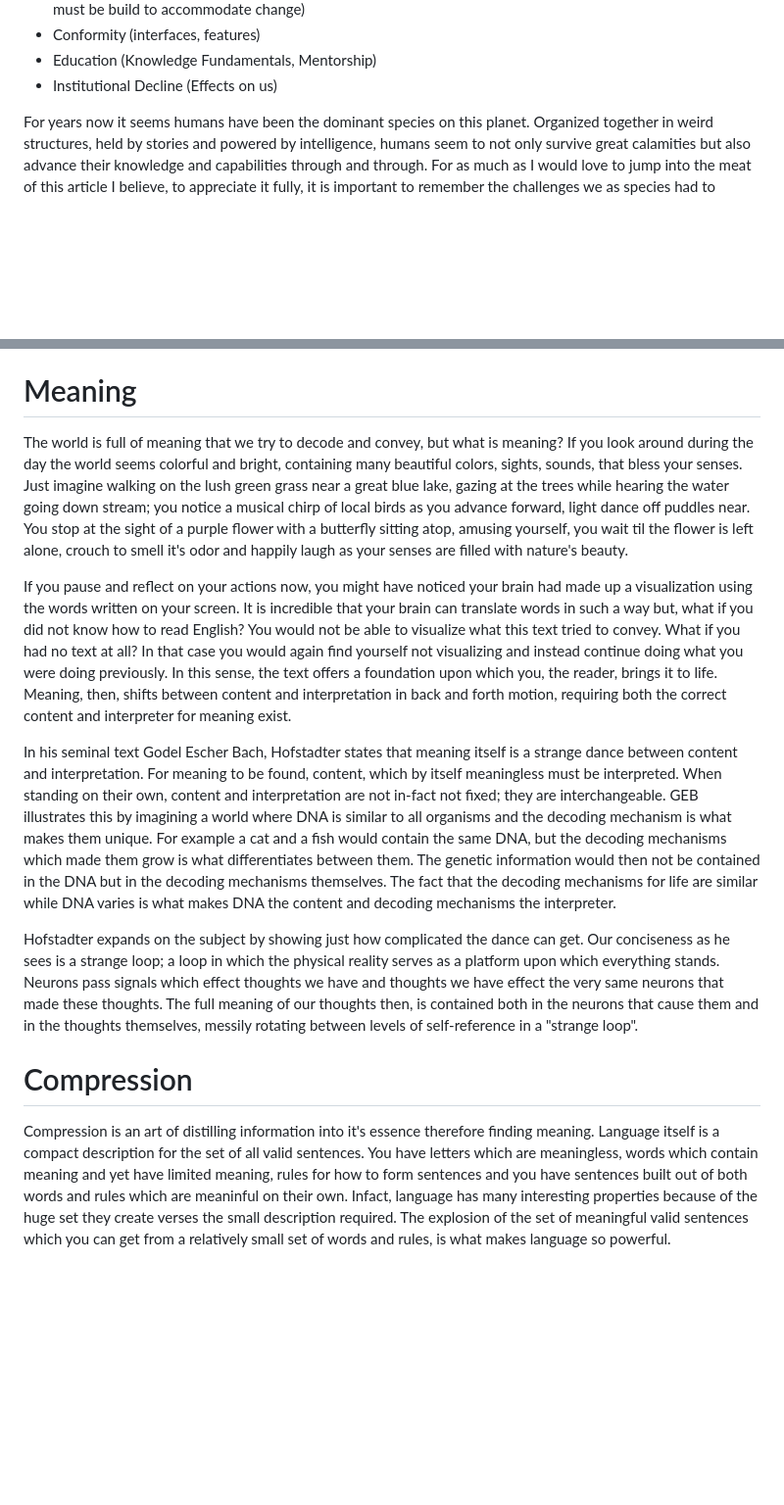
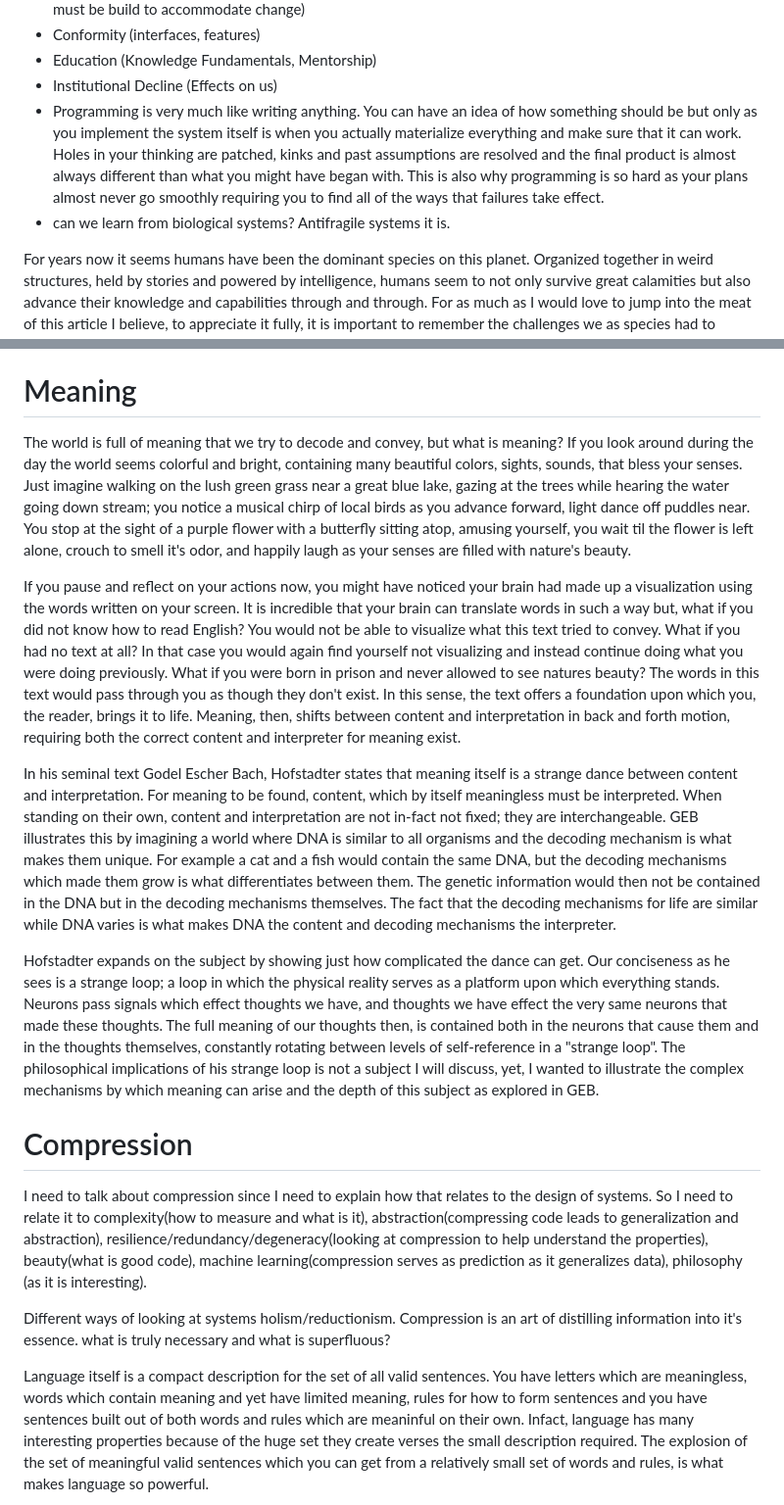
Before and after one commit to Ziv-spec/randomfun, a Markdown page: articles/software-design.md, 2 parts joined by grey strips. Shown: that part at 98% size. GitHub-like rendering; blank space fills up the shorter version.

Commit message:
compression

```diff
--- a/articles/software-design.md
+++ b/articles/software-design.md
@@ -31,8 +31,8 @@ NOTE(ziv): Rethink about the history part. I quite enjoy writing about it and je
 - Conformity (interfaces, features)
 - Education (Knowledge Fundamentals, Mentorship)
 - Institutional Decline (Effects on us)
-
-
+- Programming is very much like writing anything. You can have an idea of how something should be but only as you implement the system itself is when you actually materialize everything and make sure that it can work. Holes in your thinking are patched, kinks and past assumptions are resolved and the final product is almost always different than what you might have began with. This is also why programming is so hard as your plans almost never go smoothly requiring you to find all of the ways that failures take effect.
+- can we learn from biological systems? Antifragile systems it is.
 
 For years now it seems humans have been the dominant species on this planet. Organized together in weird structures, held by stories and powered by intelligence, humans seem to not only survive great calamities but also advance their knowledge and capabilities through and through. For as much as I would love to jump into the meat of this article I believe, to appreciate it fully, it is important to remember the challenges we as species had to overcome to get to where we are.
 
@@ -118,17 +112,24 @@ https://en.wikipedia.org/wiki/Kolmogorov_complexity
 
 # Meaning
 
-The world is full of meaning that we try to decode and convey, but what is meaning? If you look around during the day the world seems colorful and bright, containing many beautiful colors, sights, sounds, that bless your senses. Just imagine walking on the lush green grass near a great blue lake, gazing at the trees while hearing the water going down stream; you notice a musical chirp of local birds as you advance forward, light dance off puddles near. You stop at the sight of a purple flower with a butterfly sitting atop, amusing yourself, you wait til the flower is left alone, crouch to smell it's odor and happily laugh as your senses are filled with nature's beauty.
+The world is full of meaning that we try to decode and convey, but what is meaning? If you look around during the day the world seems colorful and bright, containing many beautiful colors, sights, sounds, that bless your senses. Just imagine walking on the lush green grass near a great blue lake, gazing at the trees while hearing the water going down stream; you notice a musical chirp of local birds as you advance forward, light dance off puddles near. You stop at the sight of a purple flower with a butterfly sitting atop, amusing yourself, you wait til the flower is left alone, crouch to smell it's odor, and happily laugh as your senses are filled with nature's beauty.
 
-If you pause and reflect on your actions now, you might have noticed your brain had made up a visualization using the words written on your screen. It is incredible that your brain can translate words in such a way but, what if you did not know how to read English? You would not be able to visualize what this text tried to convey. What if you had no text at all? In that case you would again find yourself not visualizing and instead continue doing what you were doing previously. In this sense, the text offers a foundation upon which you, the reader, brings it to life. Meaning, then, shifts between content and interpretation in back and forth motion, requiring both the correct content and interpreter for meaning exist.
+If you pause and reflect on your actions now, you might have noticed your brain had made up a visualization using the words written on your screen. It is incredible that your brain can translate words in such a way but, what if you did not know how to read English? You would not be able to visualize what this text tried to convey. What if you had no text at all? In that case you would again find yourself not visualizing and instead continue doing what you were doing previously. What if you were born in prison and never allowed to see natures beauty? The words in this text would pass through you as though they don't exist. In this sense, the text offers a foundation upon which you, the reader, brings it to life. Meaning, then, shifts between content and interpretation in back and forth motion, requiring both the correct content and interpreter for meaning exist.
 
 In his seminal text Godel Escher Bach, Hofstadter states that meaning itself is a strange dance between content and interpretation. For meaning to be found, content, which by itself meaningless must be interpreted. When standing on their own, content and interpretation are not in-fact not fixed; they are interchangeable. GEB illustrates this by imagining a world where DNA is similar to all organisms and the decoding mechanism is what makes them unique. For example a cat and a fish would contain the same DNA, but the decoding mechanisms which made them grow is what differentiates between them. The genetic information would then not be contained in the DNA but in the decoding mechanisms themselves. The fact that the decoding mechanisms for life are similar while DNA varies is what makes DNA the content and decoding mechanisms the interpreter.
 
-Hofstadter expands on the subject by showing just how complicated the dance can get. Our conciseness as he sees is a strange loop; a loop in which the physical reality serves as a platform upon which everything stands. Neurons pass signals which effect thoughts we have and thoughts we have effect the very same neurons that made these thoughts. The full meaning of our thoughts then, is contained both in the neurons that cause them and in the thoughts themselves, messily rotating between levels of self-reference in a "strange loop".
+Hofstadter expands on the subject by showing just how complicated the dance can get. Our conciseness as he sees is a strange loop; a loop in which the physical reality serves as a platform upon which everything stands. Neurons pass signals which effect thoughts we have, and thoughts we have effect the very same neurons that made these thoughts. The full meaning of our thoughts then, is contained both in the neurons that cause them and in the thoughts themselves, constantly rotating between levels of self-reference in a "strange loop". The philosophical implications of his strange loop is not a subject I will discuss, yet, I wanted to illustrate the complex mechanisms by which meaning can arise and the depth of this subject as explored in GEB.
 
 # Compression
 
-Compression is an art of distilling information into it's essence therefore finding meaning.
+I need to talk about compression since I need to explain how that relates to the design of systems. So I need to relate it to complexity(how to measure and what is it), abstraction(compressing code leads to generalization and abstraction), resilience/redundancy/degeneracy(looking at compression to help understand the properties), beauty(what is good code), machine learning(compression serves as prediction as it generalizes data), philosophy (as it is interesting).
+
+Different ways of looking at systems holism/reductionism.
+Compression is an art of distilling information into it's essence.
+what is truly necessary and what is superfluous?
+
+
+
 Language itself is a compact description for the set of all valid sentences. You have letters which are meaningless, words which contain meaning and yet have limited meaning, rules for how to form sentences and you have sentences built out of both words and rules which are meaninful on their own. Infact, language has many interesting properties because of the huge set they create verses the small description required. The explosion of the set of meaningful valid sentences which you can get from a relatively small set of words and rules, is what makes language so powerful.
 
 Compression will forever stay an art as it is uncomputable. The problem can be restated as finding the shortest description of a program that can produce a file which, in our case, is equivalent to arbitrary data we want to compress. When restated as such, the problem is equivalent to finding the Kolomogorov complexity of said program, which hits the same wall of the Halting Problem.
```
Also changed, not shown: other parts of articles/software-design.md (+0 -6 lines).
